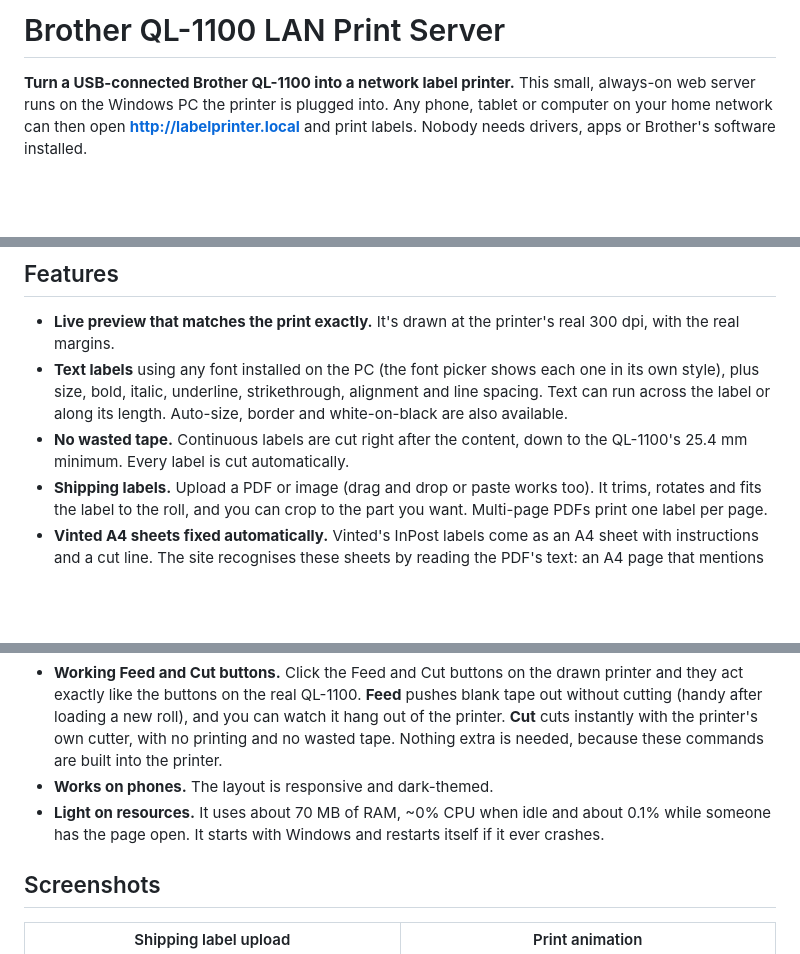
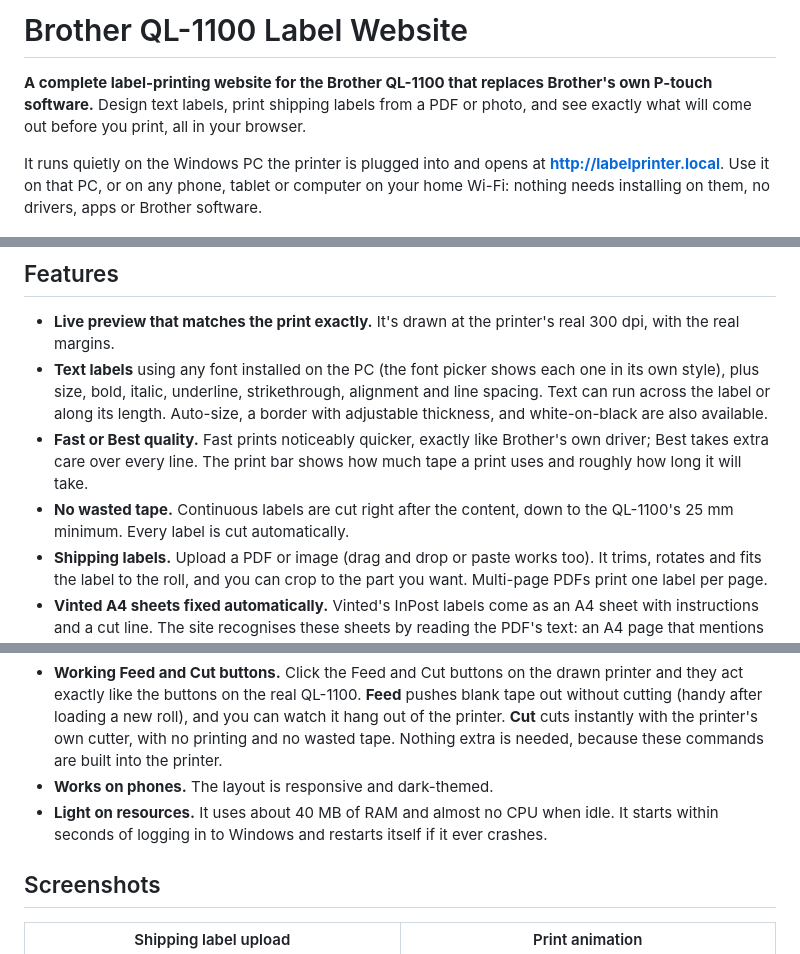
Before and after one commit to Adaaks/brother-ql1100-label-website-lan, a Markdown page: README.md, 3 parts joined by grey strips. GitHub-like rendering; blank space fills up the shorter version.

Commit message:
Clearer README title and intro

```diff
--- a/README.md
+++ b/README.md
@@ -1,6 +1,8 @@
-# Brother QL-1100 LAN Print Server
+# Brother QL-1100 Label Website
 
-**Turn a USB-connected Brother QL-1100 into a network label printer.** This small, always-on web server runs on the Windows PC the printer is plugged into. Any phone, tablet or computer on your home network can then open **http://labelprinter.local** and print labels. Nobody needs drivers, apps or Brother's software installed.
+**A complete label-printing website for the Brother QL-1100 that replaces Brother's own P-touch software.** Design text labels, print shipping labels from a PDF or photo, and see exactly what will come out before you print, all in your browser.
+
+It runs quietly on the Windows PC the printer is plugged into and opens at **http://labelprinter.local**. Use it on that PC, or on any phone, tablet or computer on your home Wi-Fi: nothing needs installing on them, no drivers, apps or Brother software.
 
 ![Main screen](docs/screenshots/main.png)
 
@@ -9,8 +11,9 @@
 ## Features
 
 - **Live preview that matches the print exactly.** It's drawn at the printer's real 300 dpi, with the real margins.
-- **Text labels** using any font installed on the PC (the font picker shows each one in its own style), plus size, bold, italic, underline, strikethrough, alignment and line spacing. Text can run across the label or along its length. Auto-size, border and white-on-black are also available.
-- **No wasted tape.** Continuous labels are cut right after the content, down to the QL-1100's 25.4 mm minimum. Every label is cut automatically.
+- **Text labels** using any font installed on the PC (the font picker shows each one in its own style), plus size, bold, italic, underline, strikethrough, alignment and line spacing. Text can run across the label or along its length. Auto-size, a border with adjustable thickness, and white-on-black are also available.
+- **Fast or Best quality.** Fast prints noticeably quicker, exactly like Brother's own driver; Best takes extra care over every line. The print bar shows how much tape a print uses and roughly how long it will take.
+- **No wasted tape.** Continuous labels are cut right after the content, down to the QL-1100's 25 mm minimum. Every label is cut automatically.
 - **Shipping labels.** Upload a PDF or image (drag and drop or paste works too). It trims, rotates and fits the label to the roll, and you can crop to the part you want. Multi-page PDFs print one label per page.
 - **Vinted A4 sheets fixed automatically.** Vinted's InPost labels come as an A4 sheet with instructions and a cut line. The site recognises these sheets by reading the PDF's text: an A4 page that mentions InPost and has the print/cut instructions. It works whatever the file is called. It crops the sheet to just the postage label and turns it upright, rendering it from the PDF at full quality so barcodes scan.
 - **Detects the loaded roll.** It reads the printer directly over USB, so the whole site adapts to whatever DK roll is in: 12–103 mm continuous, die-cut (for example 102×152 or 62×29) and round labels.
@@ -19,7 +22,7 @@
 - **Print animation.** The label feeds out of a drawn QL-1100 at the printer's real speed.
 - **Working Feed and Cut buttons.** Click the Feed and Cut buttons on the drawn printer and they act exactly like the buttons on the real QL-1100. **Feed** pushes blank tape out without cutting (handy after loading a new roll), and you can watch it hang out of the printer. **Cut** cuts instantly with the printer's own cutter, with no printing and no wasted tape. Nothing extra is needed, because these commands are built into the printer.
 - **Works on phones.** The layout is responsive and dark-themed.
-- **Light on resources.** It uses about 70 MB of RAM, ~0% CPU when idle and about 0.1% while someone has the page open. It starts with Windows and restarts itself if it ever crashes.
+- **Light on resources.** It uses about 40 MB of RAM and almost no CPU when idle. It starts within seconds of logging in to Windows and restarts itself if it ever crashes.
 
 ## Screenshots
 
```
